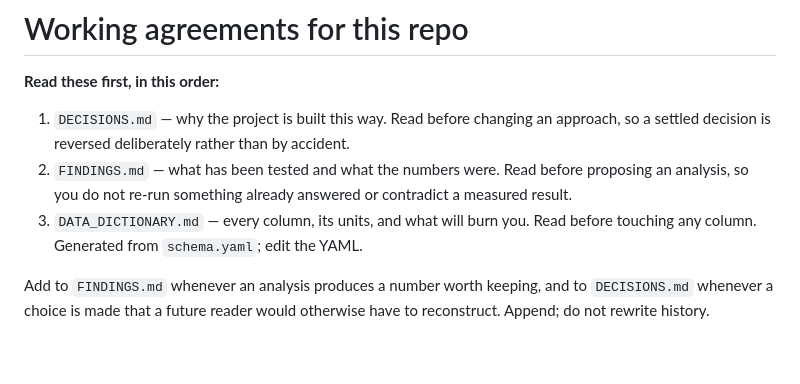
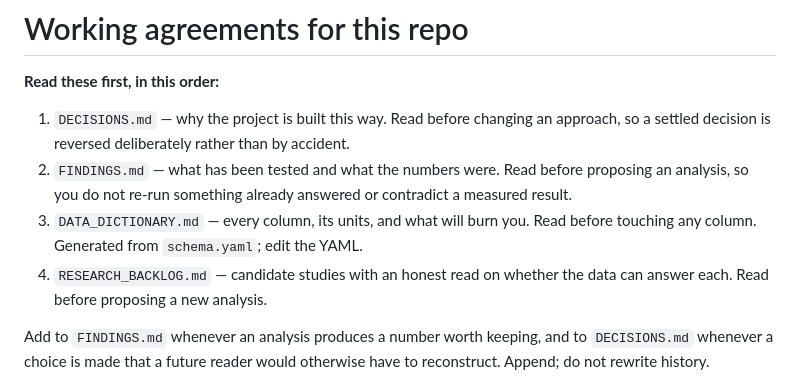
Before and after one commit to eliotdmin/statcast-dashboard, a Markdown page: CLAUDE.md, the part around the change. Drawn GitHub-style; blank space fills up the shorter version.

```diff
--- a/CLAUDE.md
+++ b/CLAUDE.md
@@ -10,6 +10,8 @@
    contradict a measured result.
 3. `DATA_DICTIONARY.md` — every column, its units, and what will burn you. Read
    before touching any column. Generated from `schema.yaml`; edit the YAML.
+4. `RESEARCH_BACKLOG.md` — candidate studies with an honest read on whether the
+   data can answer each. Read before proposing a new analysis.
 
 Add to `FINDINGS.md` whenever an analysis produces a number worth keeping, and to
 `DECISIONS.md` whenever a choice is made that a future reader would otherwise
```
Also changed, not shown: RESEARCH_BACKLOG.md (added, +128 -0 lines).
